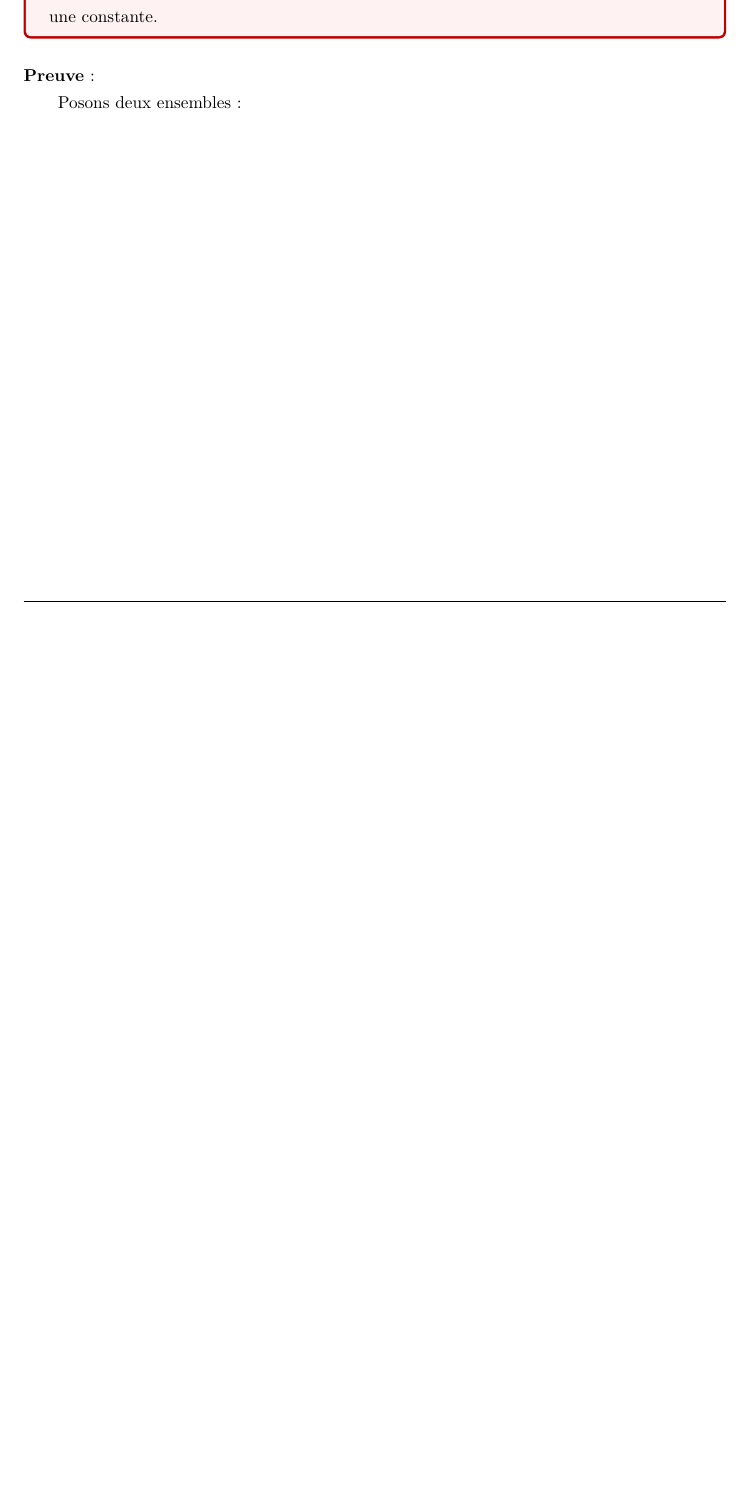
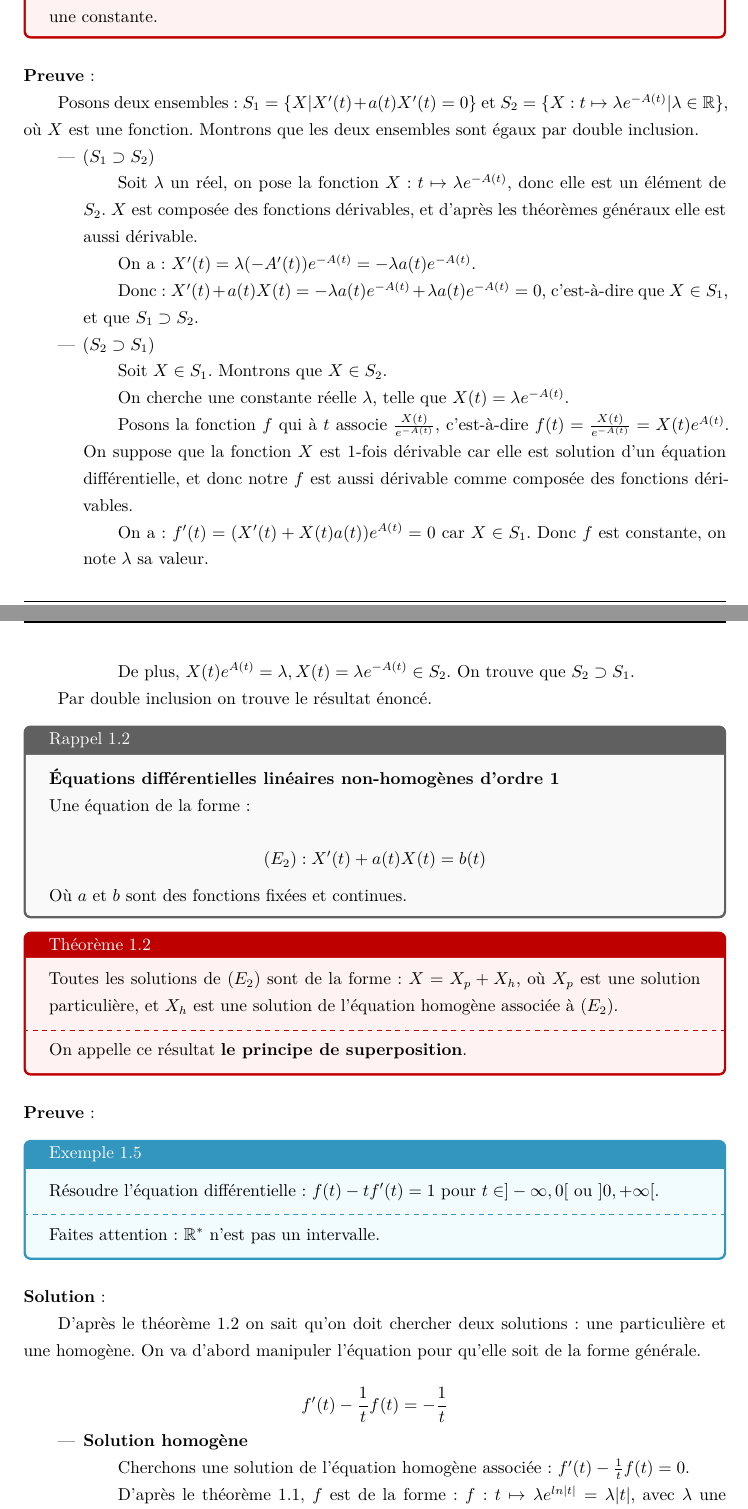
Before and after one commit to Tianyi-QIU-SPEIT/Notes-de-MATH2310P, a LaTeX document (MATH2310P/sommaire_2310P.tex): part of page 5 of 6 before the commit and two parts of pages 5 and 6 of 8 after it, the two joined at a grey line, cut so that both start at the same text, the shorter picture padded with empty space. Compiled offline with XeLaTeX.

Commit message:
cours 1 complète

```diff
--- a/MATH2310P/sommaire_2310P.tex
+++ b/MATH2310P/sommaire_2310P.tex
@@ -175,9 +175,87 @@ On peut prendre n'importe quelle primitive car la différence entre deux primiti
 
 \paragraph{Preuve}: \space
 
-Posons deux ensembles:
+Posons deux ensembles: $S_{1} = \{ X | X'(t) + a(t)X'(t) = 0\}$ et $ S_{2} = \{ X : t \mapsto \lambda e^{-A(t)} | \lambda \in \mathbb{R}\}$, où $X$ est une fonction. Montrons que les deux ensembles sont égaux par double inclusion.
+
+
+\begin{itemize}
+ \item ($S_{1} \supset S_{2}$)
+
+ Soit $\lambda$ un réel, on pose la fonction $X: t \mapsto \lambda e^{-A(t)}$, donc elle est un élément de $S_{2}$. $X$ est composée des fonctions dérivables, et d'après les théorèmes généraux elle est aussi dérivable.
+
+ On a: $X'(t) = \lambda (-A'(t))e^{-A(t)} = - \lambda a(t) e^{-A(t)}$.
+
+ Donc: $X'(t) + a(t)X(t) = - \lambda a(t) e^{-A(t)} + \lambda a(t) e^{-A(t)} = 0$, c'est-à-dire que $X \in S_{1}$, et que $S_{1} \supset S_{2}$.
+
+ \item ($S_{2} \supset S_{1}$)
+
+ Soit $X \in S_{1}$. Montrons que $X \in S_{2}$.
+
+ On cherche une constante réelle $\lambda$, telle que $X(t) = \lambda e^{-A(t)}$.
+
+ Posons la fonction $f$ qui à $t$ associe $\frac{X(t)}{e^{-A(t)}}$, c'est-à-dire $f(t) = \frac{X(t)}{e^{-A(t)}} = X(t)e^{A(t)}$. On suppose que la fonction $X$ est 1-fois dérivable car elle est solution d'un équation différentielle, et donc notre $f$ est aussi dérivable comme composée des fonctions dérivables.
+
+ On a: $f'(t) = (X'(t) + X(t)a(t))e^{A(t)} = 0$ car $X \in S_{1}$. Donc $f$ est constante, on note $\lambda$ sa valeur.
+
+ De plus, $X(t)e^{A(t)} = \lambda, X(t) = \lambda e^{-A(t)} \in S_{2}$. On trouve que $S_{2} \supset S_{1}$.
+
+\end{itemize}
+
+Par double inclusion on trouve le résultat énoncé.
+
+
+\begin{tcolorbox}[colback=gray!5!white,colframe=gray!75!black,title=Rappel 1.2]
+
+\textbf{Équations différentielles linéaires non-homogènes d'ordre 1}
+
+Une équation de la forme:
+
+\[
+(E_{2}) : X'(t) + a(t)X(t) = b(t)
+\]
+
+Où $a$ et $b$ sont des fonctions fixées et continues.
+
+
+\end{tcolorbox}
+
+\begin{tcolorbox}[colback=red!5!white,colframe=red!75!black,title=Théorème 1.2]
+
+Toutes les solutions de $(E_{2})$ sont de la forme: $X = X_{p} + X_{h}$, où $X_{p}$ est une solution particulière, et $X_{h}$ est une solution de l'équation homogène associée à $(E_{2})$.
+
+\tcblower
+
+On appelle ce résultat \textbf{le principe de superposition}.
+
+\end{tcolorbox}
+
+\paragraph{Preuve}: \space
 
 
 
 
 
+\begin{tcolorbox}[colback=cyan!5!white,colframe=cyan!75!black,title=Exemple 1.5]
+
+Résoudre l'équation différentielle: $f(t) - tf'(t) = 1$ pour $t \in ]- \infty, 0[ $ ou $ ]0, +\infty[$.
+
+\tcblower
+
+Faites attention: $\mathbb{R}^{*} $ n'est pas un intervalle.
+
+\end{tcolorbox}
+
+\paragraph{Solution}: \space
+
+D'après le théorème 1.2 on sait qu'on doit chercher deux solutions: une particulière et une homogène. On va d'abord manipuler l'équation pour qu'elle soit de la forme générale.
+
+\[
+f'(t) - \frac{1}{t} f(t) = - \frac{1}{t}
+\]
+
+\begin{itemize}
+ \item \textbf{Solution homogène}
+
+ Cherchons une solution de l'équation homogène associée: $f'(t) - \frac{1}{t} f(t) = 0$.
+
+ D'après le théorème 1.1, $f$ est de la forme: $f : t \mapsto \lambda e^{ln|t|} = \lambda |t|$, avec $\lambda$ une constante quelconque. Ici on trouve le logarithme népérien comme primitive de $\frac{1}{t}$.
```
Also changed, not shown: MATH2310P/sommaire_2310P.pdf, MATH2310P/sommaire_2310P.tex (26 more changed lines), 4 other files.
